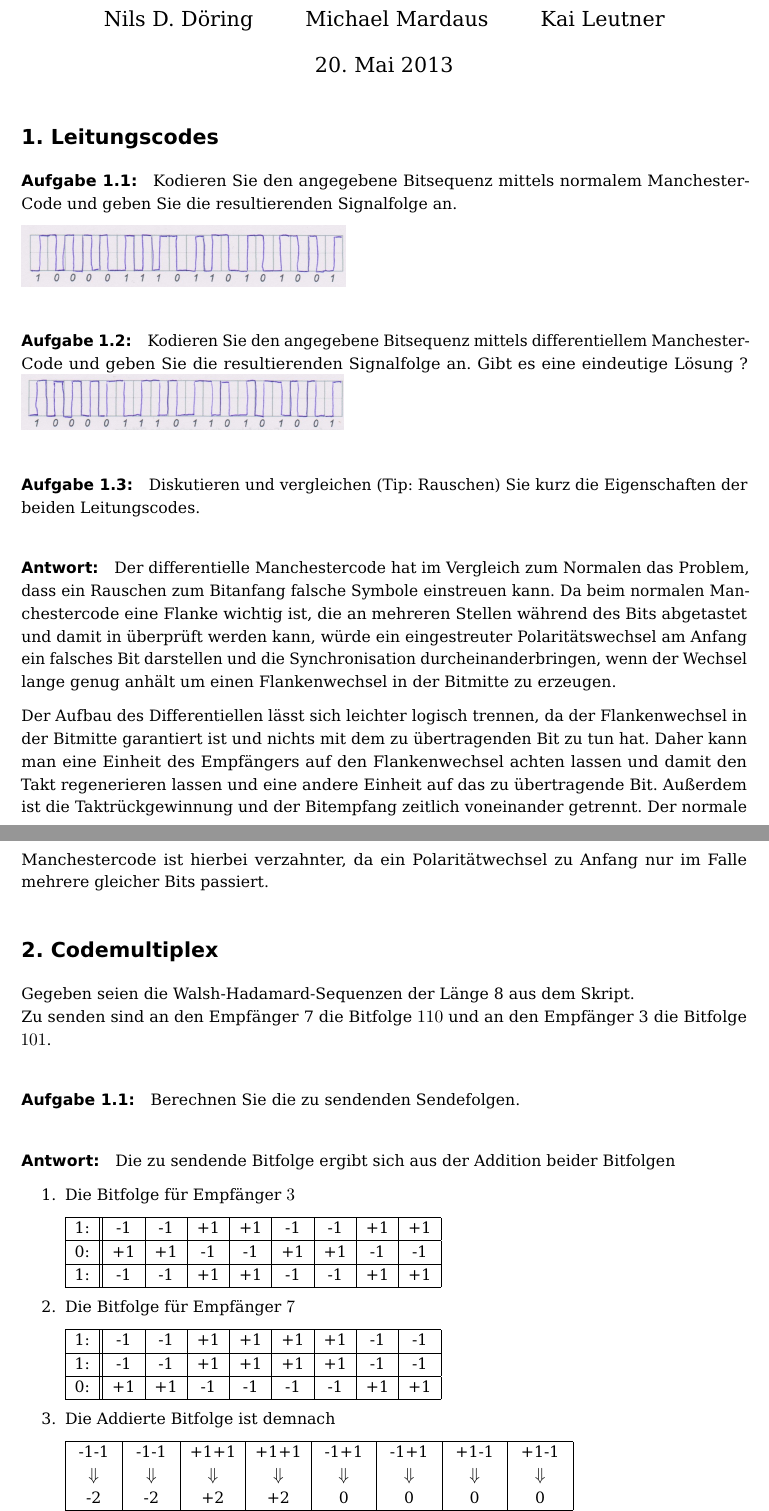
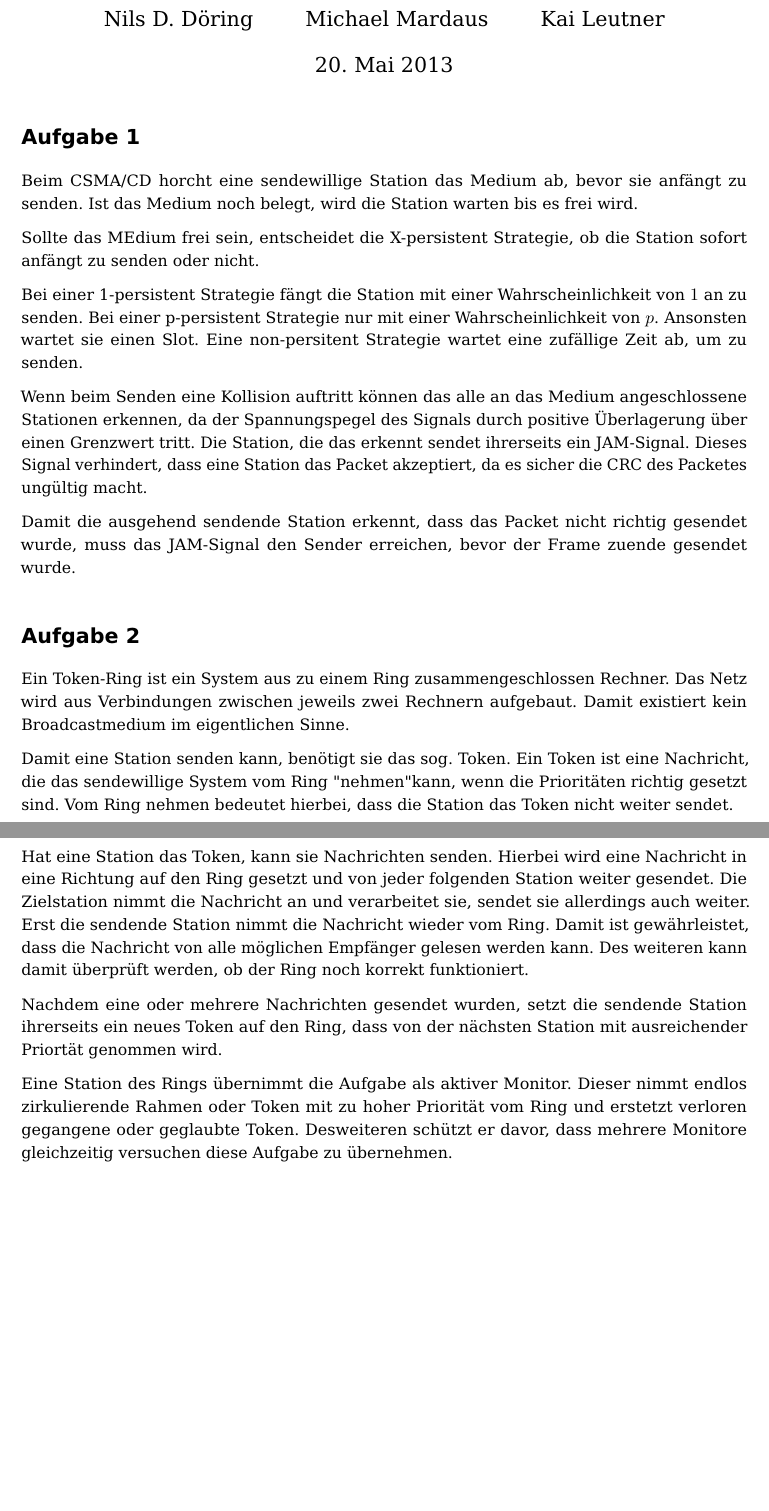
Before and after one commit to pheenyx/kommnetze2013, a LaTeX document (abgaben/main.tex, which reads abgaben/abgabe_5.tex): two parts of pages 1 and 2 of 3 before the commit and two parts of pages 1 and 2 of 2 after it, joined at a grey line, cut so that both start at the same text, the shorter picture padded with empty space. Compiled offline with pdfLaTeX.

Commit message:
Abgabe 5, Aufgabe 1+2

```diff
--- /dev/null
+++ b/abgaben/abgabe_5.tex
@@ -0,0 +1,51 @@
+\section{Aufgabe 1}
+
+Beim CSMA/CD horcht eine sendewillige Station das Medium ab, bevor sie anfängt
+zu senden. Ist das Medium noch belegt, wird die Station warten bis es frei wird.
+
+Sollte das MEdium frei sein, entscheidet die X-persistent Strategie, ob die
+Station sofort anfängt zu senden oder nicht.
+
+Bei einer 1-persistent Strategie fängt die Station mit einer Wahrscheinlichkeit
+von $1$ an zu senden. Bei einer p-persistent Strategie nur mit einer
+Wahrscheinlichkeit von $p$. Ansonsten wartet sie einen Slot. Eine non-persitent
+Strategie wartet eine zufällige Zeit ab, um zu senden.
+
+Wenn beim Senden eine Kollision auftritt können das alle an das Medium
+angeschlossene Stationen erkennen, da der Spannungspegel des Signals durch
+positive Überlagerung über einen Grenzwert tritt. Die Station, die das erkennt
+sendet ihrerseits ein JAM-Signal. Dieses Signal verhindert, dass eine Station
+das Packet akzeptiert, da es sicher die CRC des Packetes ungültig macht.
+
+Damit die ausgehend sendende Station erkennt, dass das Packet nicht richtig
+gesendet wurde, muss das JAM-Signal den Sender erreichen, bevor der Frame zuende
+gesendet wurde.
+
+
+\section{Aufgabe 2}
+
+Ein Token-Ring ist ein System aus zu einem Ring zusammengeschlossen Rechner. Das
+Netz wird aus Verbindungen zwischen jeweils zwei Rechnern aufgebaut. Damit
+existiert kein Broadcastmedium im eigentlichen Sinne.
+
+Damit eine Station senden kann, benötigt sie das sog. Token. Ein Token ist eine
+Nachricht, die das sendewillige System vom Ring "nehmen" kann, wenn die
+Prioritäten richtig gesetzt sind. Vom Ring nehmen bedeutet hierbei, dass die
+Station das Token nicht weiter sendet.
+
+Hat eine Station das Token, kann sie Nachrichten senden. Hierbei wird eine
+Nachricht in eine Richtung auf den Ring gesetzt und von jeder folgenden Station
+weiter gesendet. Die Zielstation nimmt die Nachricht an und verarbeitet sie,
+sendet sie allerdings auch weiter. Erst die sendende Station nimmt die Nachricht
+wieder vom Ring. Damit ist gewährleistet, dass die Nachricht von alle möglichen
+Empfänger gelesen werden kann. Des weiteren kann damit überprüft werden, ob der
+Ring noch korrekt funktioniert.
+
+Nachdem eine oder mehrere Nachrichten gesendet wurden, setzt die sendende
+Station ihrerseits ein neues Token auf den Ring, dass von der nächsten Station
+mit ausreichender Priortät genommen wird.
+
+Eine Station des Rings übernimmt die Aufgabe als aktiver Monitor. Dieser nimmt
+endlos zirkulierende Rahmen oder Token mit zu hoher Priorität vom Ring und
+erstetzt verloren gegangene oder geglaubte Token. Desweiteren schützt er davor,
+dass mehrere Monitore gleichzeitig versuchen diese Aufgabe zu übernehmen.
--- a/abgaben/main.tex
+++ b/abgaben/main.tex
@@ -11,7 +11,8 @@
 includeheadfoot]{geometry}
 
 \author{Nils D. Döring \and Michael Mardaus \and Kai Leutner}
-\title{\includegraphics[scale=0.2]{logo_schriftzug}\\ Kommunikationsnetze: Abgabe 2}
+\title{\includegraphics[scale=0.2]{logo_schriftzug}\\ Kommunikationsnetze:
+Abgabe 5}
 
 \begin{document}
 
```
Also changed, not shown: abgaben/main.tex (2 more changed lines).
